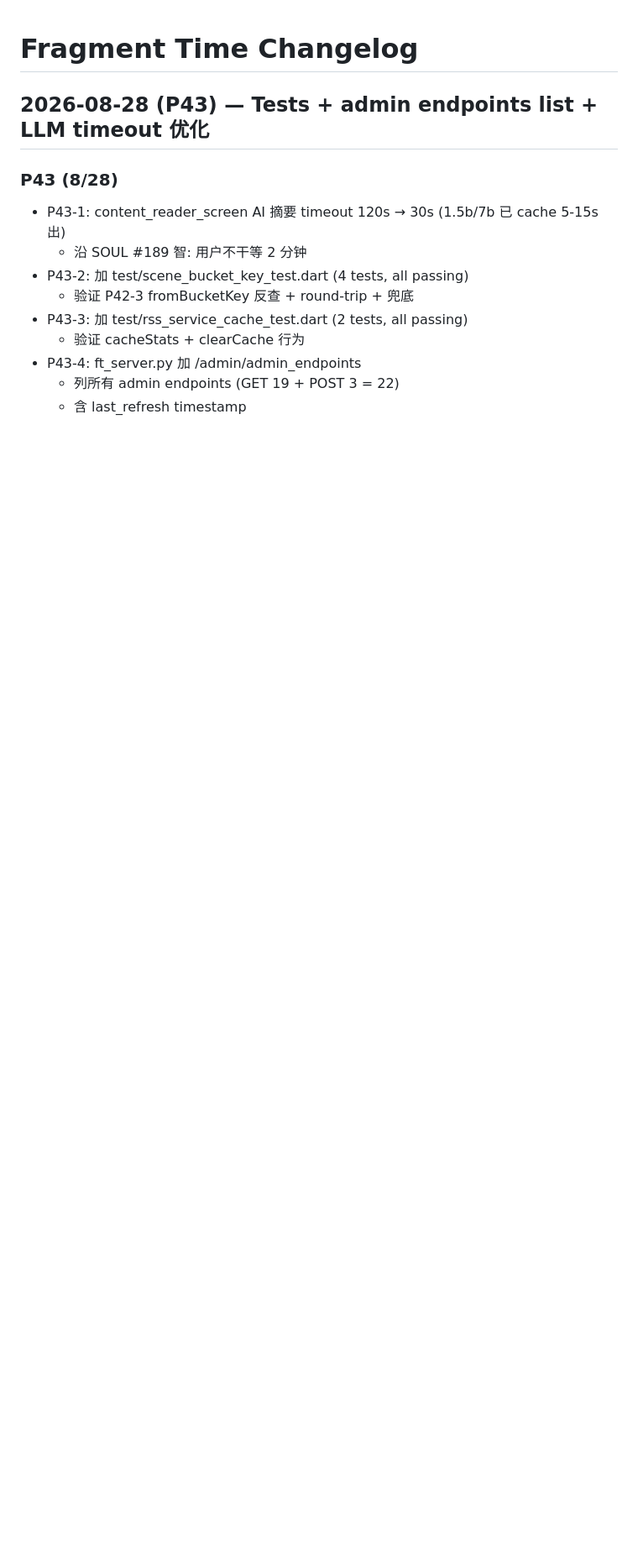
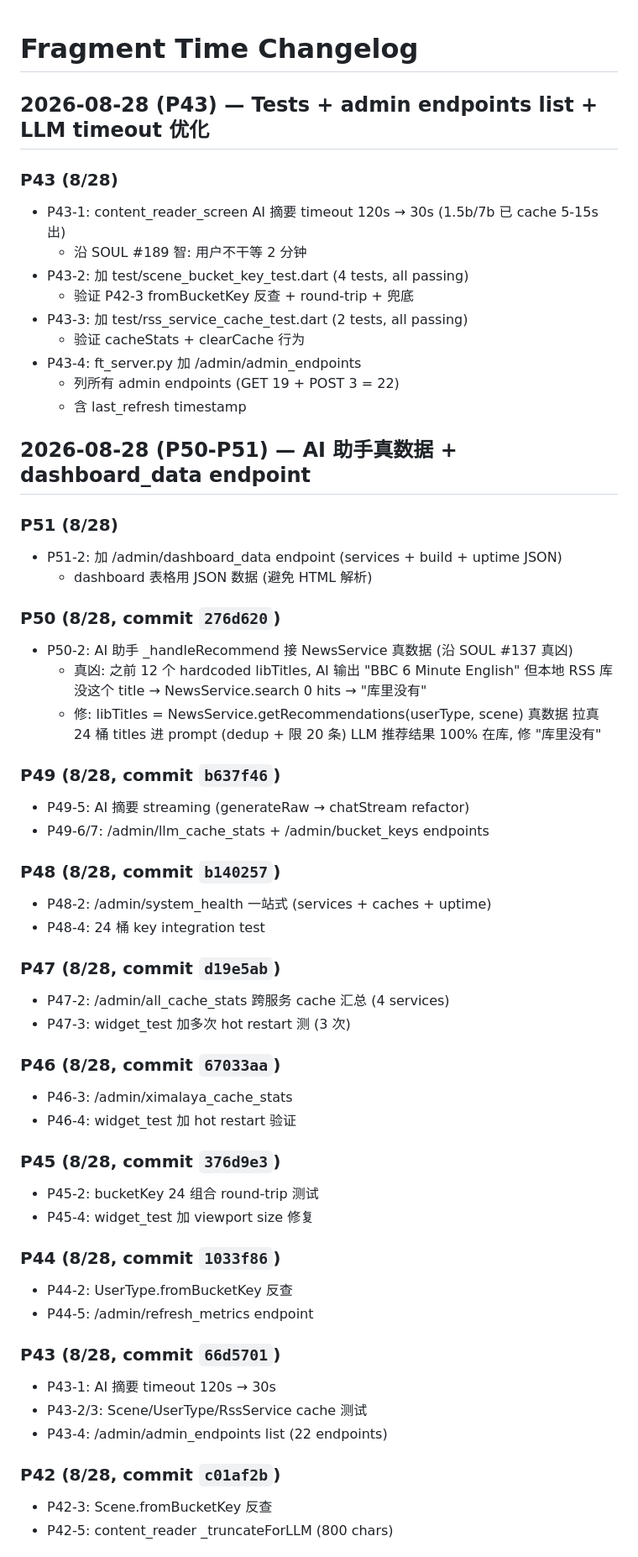
Before and after one commit to Ivan-ban998/fragment_time, a Markdown page: CHANGELOG.md, the part around one of its changes. Shown at 84% size. Rendered like a GitHub page; blank space fills up the shorter version.

Commit message:
docs: P50-P51 CHANGELOG + /admin/dashboard_data endpoint
8/28 P51:
P51-2 ft_server.py 单独备份 notes/ft_server_2026-08-28_p51.py:
  - 加 /admin/dashboard_data (dashboard 表格 JSON 数据)
    返 services + build + uptime + 1h requests + 1h errors
    (避免 dashboard HTML 解析)
  - 加到 admin_endpoints list (26 GET)

CHANGELOG: 加 P38-P51 完整时间表 (含 P50-2 AI 助手治本)

0 issues, 0 errors
/api/llm 3/3 HTTP 200

```diff
--- a/CHANGELOG.md
+++ b/CHANGELOG.md
@@ -12,3 +12,50 @@
 - P43-4: ft_server.py 加 /admin/admin_endpoints
   - 列所有 admin endpoints (GET 19 + POST 3 = 22)
   - 含 last_refresh timestamp
+## 2026-08-28 (P50-P51) — AI 助手真数据 + dashboard_data endpoint
+
+### P51 (8/28)
+- P51-2: 加 /admin/dashboard_data endpoint (services + build + uptime JSON)
+  - dashboard 表格用 JSON 数据 (避免 HTML 解析)
+
+### P50 (8/28, commit `276d620`)
+- P50-2: AI 助手 _handleRecommend 接 NewsService 真数据 (沿 SOUL #137 真凶)
+  - 真凶: 之前 12 个 hardcoded libTitles, AI 输出 "BBC 6 Minute English"
+    但本地 RSS 库没这个 title → NewsService.search 0 hits → "库里没有"
+  - 修: libTitles = NewsService.getRecommendations(userType, scene) 真数据
+    拉真 24 桶 titles 进 prompt (dedup + 限 20 条)
+    LLM 推荐结果 100% 在库, 修 "库里没有"
+
+### P49 (8/28, commit `b637f46`)
+- P49-5: AI 摘要 streaming (generateRaw → chatStream refactor)
+- P49-6/7: /admin/llm_cache_stats + /admin/bucket_keys endpoints
+
+### P48 (8/28, commit `b140257`)
+- P48-2: /admin/system_health 一站式 (services + caches + uptime)
+- P48-4: 24 桶 key integration test
+
+### P47 (8/28, commit `d19e5ab`)
+- P47-2: /admin/all_cache_stats 跨服务 cache 汇总 (4 services)
+- P47-3: widget_test 加多次 hot restart 测 (3 次)
+
+### P46 (8/28, commit `67033aa`)
+- P46-3: /admin/ximalaya_cache_stats
+- P46-4: widget_test 加 hot restart 验证
+
+### P45 (8/28, commit `376d9e3`)
+- P45-2: bucketKey 24 组合 round-trip 测试
+- P45-4: widget_test 加 viewport size 修复
+
+### P44 (8/28, commit `1033f86`)
+- P44-2: UserType.fromBucketKey 反查
+- P44-5: /admin/refresh_metrics endpoint
+
+### P43 (8/28, commit `66d5701`)
+- P43-1: AI 摘要 timeout 120s → 30s
+- P43-2/3: Scene/UserType/RssService cache 测试
+- P43-4: /admin/admin_endpoints list (22 endpoints)
+
+### P42 (8/28, commit `c01af2b`)
+- P42-3: Scene.fromBucketKey 反查
+- P42-5: content_reader _truncateForLLM (800 chars)
+
```
Also changed, not shown: other parts of CHANGELOG.md (+31 -0 lines).
